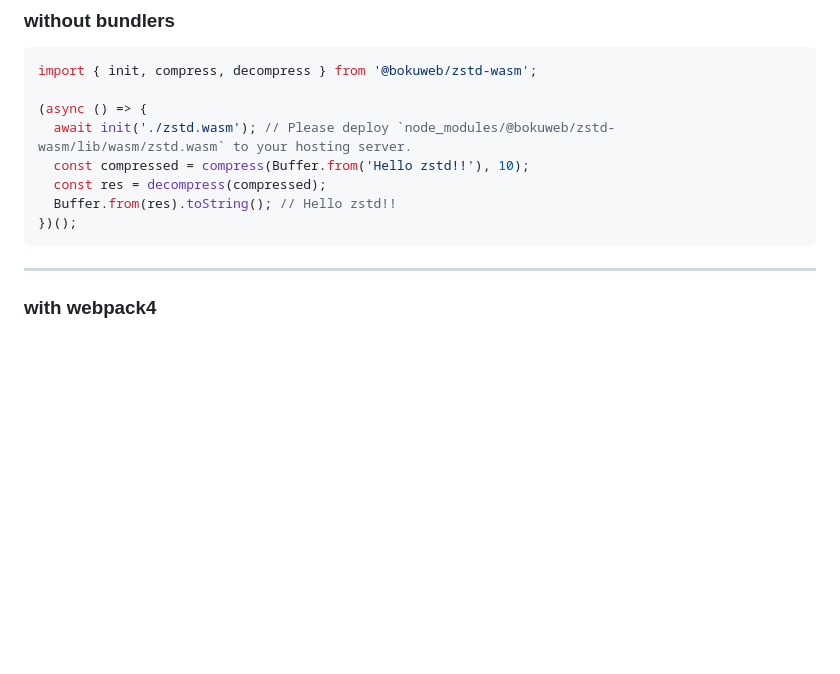
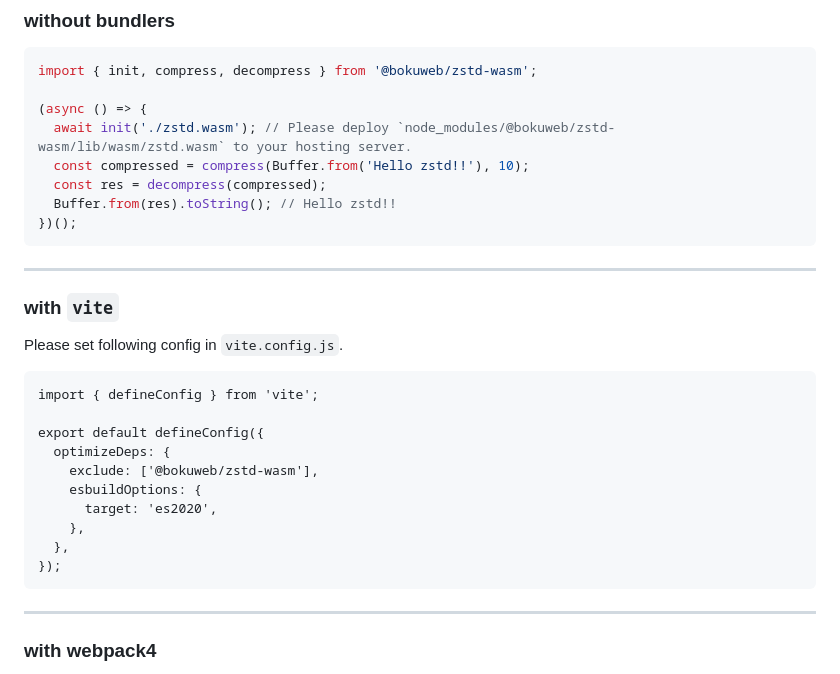
Before and after one commit to bokuweb/zstd-wasm, a Markdown page: README.md, the part around the change. Rendered like a GitHub page; blank space fills up the shorter version.

````diff
--- a/README.md
+++ b/README.md
@@ -54,6 +54,25 @@ import { init, compress, decompress } from '@bokuweb/zstd-wasm';
   const res = decompress(compressed);
   Buffer.from(res).toString(); // Hello zstd!!
 })();
+```
+
+---
+
+### with `vite`
+
+Please set following config in `vite.config.js`.
+
+```
+import { defineConfig } from 'vite';
+
+export default defineConfig({
+  optimizeDeps: {
+    exclude: ['@bokuweb/zstd-wasm'],
+    esbuildOptions: {
+      target: 'es2020',
+    },
+  },
+});
 ```
 
 ---
````
